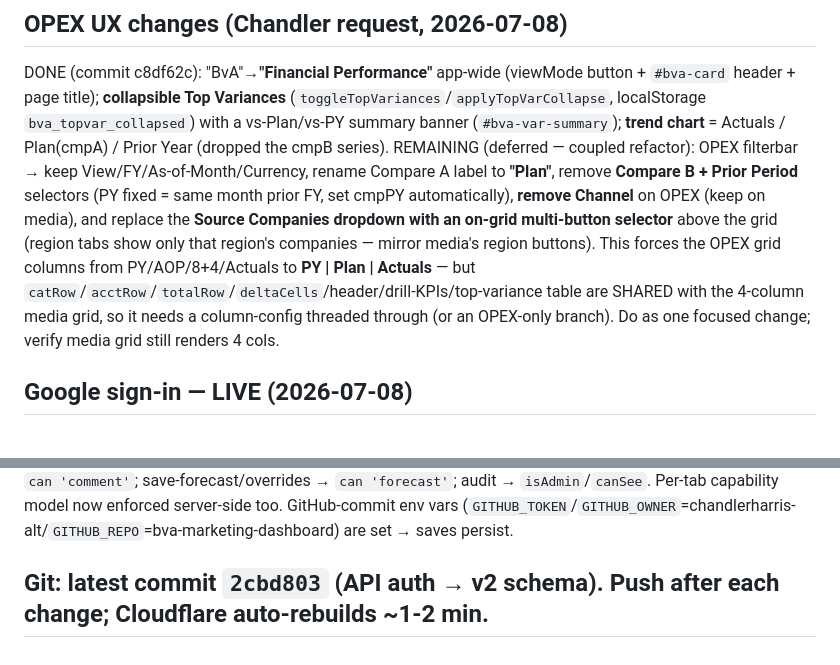
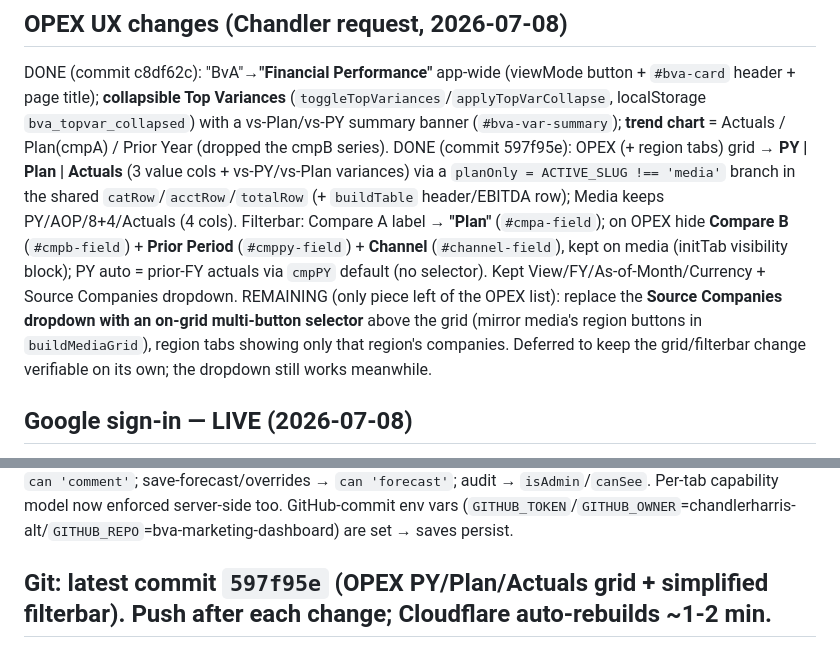
Before and after one commit to chandlerharris-alt/bva-marketing-dashboard, a Markdown page: BUILD_STATE.md, 2 parts joined by grey strips. GitHub-like rendering.

Commit message:
BUILD_STATE: OPEX grid+filterbar done; only Source Companies->buttons remains

```diff
--- a/BUILD_STATE.md
+++ b/BUILD_STATE.md
@@ -77,7 +77,8 @@ Source pkg: `Downloads/iFIT Design System.zip` (Shark #272930 dominant, Electric
 
 ## OPEX UX changes (Chandler request, 2026-07-08)
 DONE (commit c8df62c): "BvA"→**"Financial Performance"** app-wide (viewMode button + `#bva-card` header + page title); **collapsible Top Variances** (`toggleTopVariances`/`applyTopVarCollapse`, localStorage `bva_topvar_collapsed`) with a vs-Plan/vs-PY summary banner (`#bva-var-summary`); **trend chart** = Actuals / Plan(cmpA) / Prior Year (dropped the cmpB series).
-REMAINING (deferred — coupled refactor): OPEX filterbar → keep View/FY/As-of-Month/Currency, rename Compare A label to **"Plan"**, remove **Compare B + Prior Period** selectors (PY fixed = same month prior FY, set cmpPY automatically), **remove Channel** on OPEX (keep on media), and replace the **Source Companies dropdown with an on-grid multi-button selector** above the grid (region tabs show only that region's companies — mirror media's region buttons). This forces the OPEX grid columns from PY/AOP/8+4/Actuals to **PY | Plan | Actuals** — but `catRow`/`acctRow`/`totalRow`/`deltaCells`/header/drill-KPIs/top-variance table are SHARED with the 4-column media grid, so it needs a column-config threaded through (or an OPEX-only branch). Do as one focused change; verify media grid still renders 4 cols.
+DONE (commit 597f95e): OPEX (+ region tabs) grid → **PY | Plan | Actuals** (3 value cols + vs-PY/vs-Plan variances) via a `planOnly = ACTIVE_SLUG !== 'media'` branch in the shared `catRow`/`acctRow`/`totalRow` (+ `buildTable` header/EBITDA row); Media keeps PY/AOP/8+4/Actuals (4 cols). Filterbar: Compare A label → **"Plan"** (`#cmpa-field`); on OPEX hide **Compare B** (`#cmpb-field`) + **Prior Period** (`#cmppy-field`) + **Channel** (`#channel-field`), kept on media (initTab visibility block); PY auto = prior-FY actuals via `cmpPY` default (no selector). Kept View/FY/As-of-Month/Currency + Source Companies dropdown.
+REMAINING (only piece left of the OPEX list): replace the **Source Companies dropdown with an on-grid multi-button selector** above the grid (mirror media's region buttons in `buildMediaGrid`), region tabs showing only that region's companies. Deferred to keep the grid/filterbar change verifiable on its own; the dropdown still works meanwhile.
 
 ## Google sign-in — LIVE (2026-07-08)
 Server-side OAuth (auth-code flow), per the employee's "one project, many clients" standard — NOT Cloudflare Access (seat limits).
@@ -90,4 +91,4 @@ Server-side OAuth (auth-code flow), per the employee's "one project, many client
 ## API auth aligned to access v2 (2026-07-08)
 All `/api/*` write Functions had bespoke checks against the OLD `role`/`slugs` fields → admins got 403 on the migrated `{admin,tabs,versions}` schema. Added shared **`functions/_access.js`** (`getAccess`/`isAdmin`/`can(slug,cap)`/`canSee` + old→new migration, mirrors me.js) and rewired every function: access.js/version-config.js/overrides/approve → `isAdmin`; categories → `can 'tag'`; comments → `can 'comment'`; save-forecast/overrides → `can 'forecast'`; audit → `isAdmin`/`canSee`. Per-tab capability model now enforced server-side too. GitHub-commit env vars (`GITHUB_TOKEN`/`GITHUB_OWNER`=chandlerharris-alt/`GITHUB_REPO`=bva-marketing-dashboard) are set → saves persist.
 
-## Git: latest commit `2cbd803` (API auth → v2 schema). Push after each change; Cloudflare auto-rebuilds ~1-2 min.
+## Git: latest commit `597f95e` (OPEX PY/Plan/Actuals grid + simplified filterbar). Push after each change; Cloudflare auto-rebuilds ~1-2 min.
```
